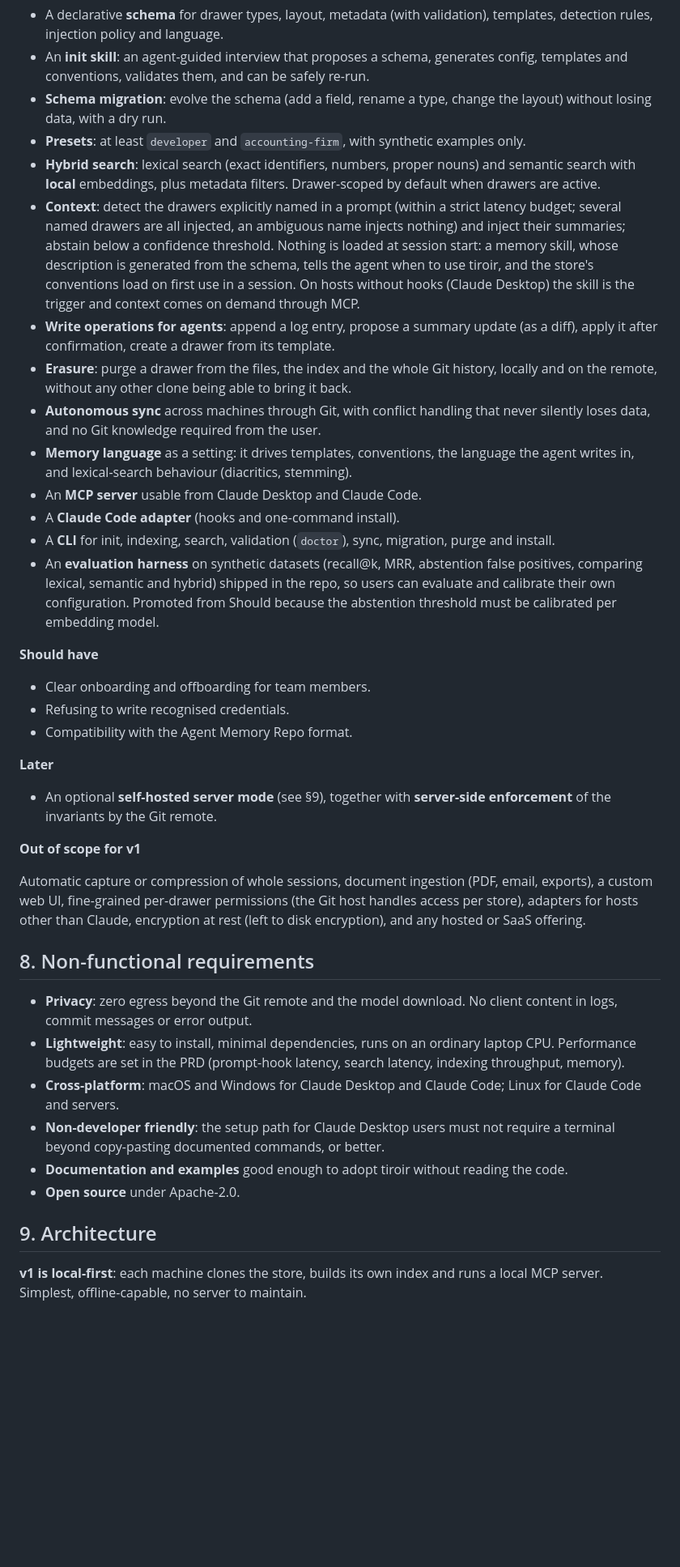
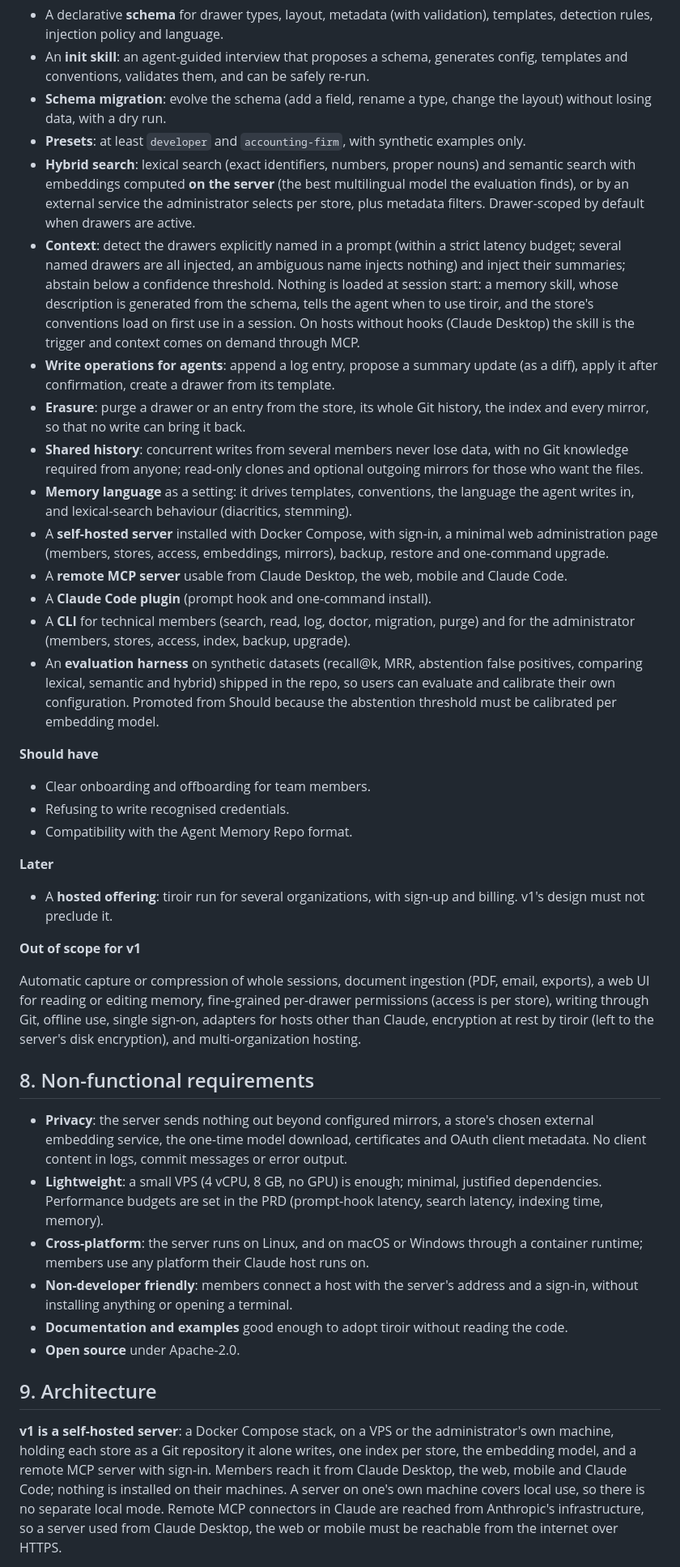
Before and after one commit to ancelin-code/tiroir, a Markdown page: docs/brief.md, the part around one of its changes. Shown at 81% size. Drawn GitHub-style; blank space fills up the shorter version.

```diff
--- a/docs/brief.md
+++ b/docs/brief.md
@@ -80,15 +82,16 @@ The detailed, checkable requirements are in [`delivery/prd.md`](../delivery/prd.
 - An **init skill**: an agent-guided interview that proposes a schema, generates config, templates and conventions, validates them, and can be safely re-run.
 - **Schema migration**: evolve the schema (add a field, rename a type, change the layout) without losing data, with a dry run.
 - **Presets**: at least `developer` and `accounting-firm`, with synthetic examples only.
-- **Hybrid search**: lexical search (exact identifiers, numbers, proper nouns) and semantic search with **local** embeddings, plus metadata filters. Drawer-scoped by default when drawers are active.
+- **Hybrid search**: lexical search (exact identifiers, numbers, proper nouns) and semantic search with embeddings computed **on the server** (the best multilingual model the evaluation finds), or by an external service the administrator selects per store, plus metadata filters. Drawer-scoped by default when drawers are active.
 - **Context**: detect the drawers explicitly named in a prompt (within a strict latency budget; several named drawers are all injected, an ambiguous name injects nothing) and inject their summaries; abstain below a confidence threshold. Nothing is loaded at session start: a memory skill, whose description is generated from the schema, tells the agent when to use tiroir, and the store's conventions load on first use in a session. On hosts without hooks (Claude Desktop) the skill is the trigger and context comes on demand through MCP.
 - **Write operations for agents**: append a log entry, propose a summary update (as a diff), apply it after confirmation, create a drawer from its template.
-- **Erasure**: purge a drawer from the files, the index and the whole Git history, locally and on the remote, without any other clone being able to bring it back.
-- **Autonomous sync** across machines through Git, with conflict handling that never silently loses data, and no Git knowledge required from the user.
+- **Erasure**: purge a drawer or an entry from the store, its whole Git history, the index and every mirror, so that no write can bring it back.
+- **Shared history**: concurrent writes from several members never lose data, with no Git knowledge required from anyone; read-only clones and optional outgoing mirrors for those who want the files.
 - **Memory language** as a setting: it drives templates, conventions, the language the agent writes in, and lexical-search behaviour (diacritics, stemming).
-- An **MCP server** usable from Claude Desktop and Claude Code.
-- A **Claude Code adapter** (hooks and one-command install).
-- A **CLI** for init, indexing, search, validation (`doctor`), sync, migration, purge and install.
+- A **self-hosted server** installed with Docker Compose, with sign-in, a minimal web administration page (members, stores, access, embeddings, mirrors), backup, restore and one-command upgrade.
+- A **remote MCP server** usable from Claude Desktop, the web, mobile and Claude Code.
+- A **Claude Code plugin** (prompt hook and one-command install).
+- A **CLI** for technical members (search, read, log, doctor, migration, purge) and for the administrator (members, stores, access, index, backup, upgrade).
 - An **evaluation harness** on synthetic datasets (recall@k, MRR, abstention false positives, comparing lexical, semantic and hybrid) shipped in the repo, so users can evaluate and calibrate their own configuration. Promoted from Should because the abstention threshold must be calibrated per embedding model.
 
 **Should have**
@@ -99,22 +102,22 @@ The detailed, checkable requirements are in [`delivery/prd.md`](../delivery/prd.
 
 **Later**
 
-- An optional **self-hosted server mode** (see §9), together with **server-side enforcement** of the invariants by the Git remote.
+- A **hosted offering**: tiroir run for several organizations, with sign-up and billing. v1's design must not preclude it.
 
 **Out of scope for v1**
 
-Automatic capture or compression of whole sessions, document ingestion (PDF, email, exports), a custom web UI, fine-grained per-drawer permissions (the Git host handles access per store), adapters for hosts other than Claude, encryption at rest (left to disk encryption), and any hosted or SaaS offering.
+Automatic capture or compression of whole sessions, document ingestion (PDF, email, exports), a web UI for reading or editing memory, fine-grained per-drawer permissions (access is per store), writing through Git, offline use, single sign-on, adapters for hosts other than Claude, encryption at rest by tiroir (left to the server's disk encryption), and multi-organization hosting.
 
 ## 8. Non-functional requirements
 
-- **Privacy**: zero egress beyond the Git remote and the model download. No client content in logs, commit messages or error output.
-- **Lightweight**: easy to install, minimal dependencies, runs on an ordinary laptop CPU. Performance budgets are set in the PRD (prompt-hook latency, search latency, indexing throughput, memory).
-- **Cross-platform**: macOS and Windows for Claude Desktop and Claude Code; Linux for Claude Code and servers.
-- **Non-developer friendly**: the setup path for Claude Desktop users must not require a terminal beyond copy-pasting documented commands, or better.
+- **Privacy**: the server sends nothing out beyond configured mirrors, a store's chosen external embedding service, the one-time model download, certificates and OAuth client metadata. No client content in logs, commit messages or error output.
+- **Lightweight**: a small VPS (4 vCPU, 8 GB, no GPU) is enough; minimal, justified dependencies. Performance budgets are set in the PRD (prompt-hook latency, search latency, indexing time, memory).
+- **Cross-platform**: the server runs on Linux, and on macOS or Windows through a container runtime; members use any platform their Claude host runs on.
+- **Non-developer friendly**: members connect a host with the server's address and a sign-in, without installing anything or opening a terminal.
 - **Documentation and examples** good enough to adopt tiroir without reading the code.
 - **Open source** under Apache-2.0.
 
 ## 9. Architecture
 
-**v1 is local-first**: each machine clones the store, builds its own index and runs a local MCP server. Simplest, offline-capable, no server to maintain.
+**v1 is a self-hosted server**: a Docker Compose stack, on a VPS or the administrator's own machine, holding each store as a Git repository it alone writes, one index per store, the embedding model, and a remote MCP server with sign-in. Members reach it from Claude Desktop, the web, mobile and Claude Code; nothing is installed on their machines. A server on one's own machine covers local use, so there is no separate local mode. Remote MCP connectors in Claude are reached from Anthropic's infrastructure, so a server used from Claude Desktop, the web or mobile must be reachable from the internet over HTTPS.
 
```
Also changed, not shown: other parts of docs/brief.md (+33 -28 lines).
